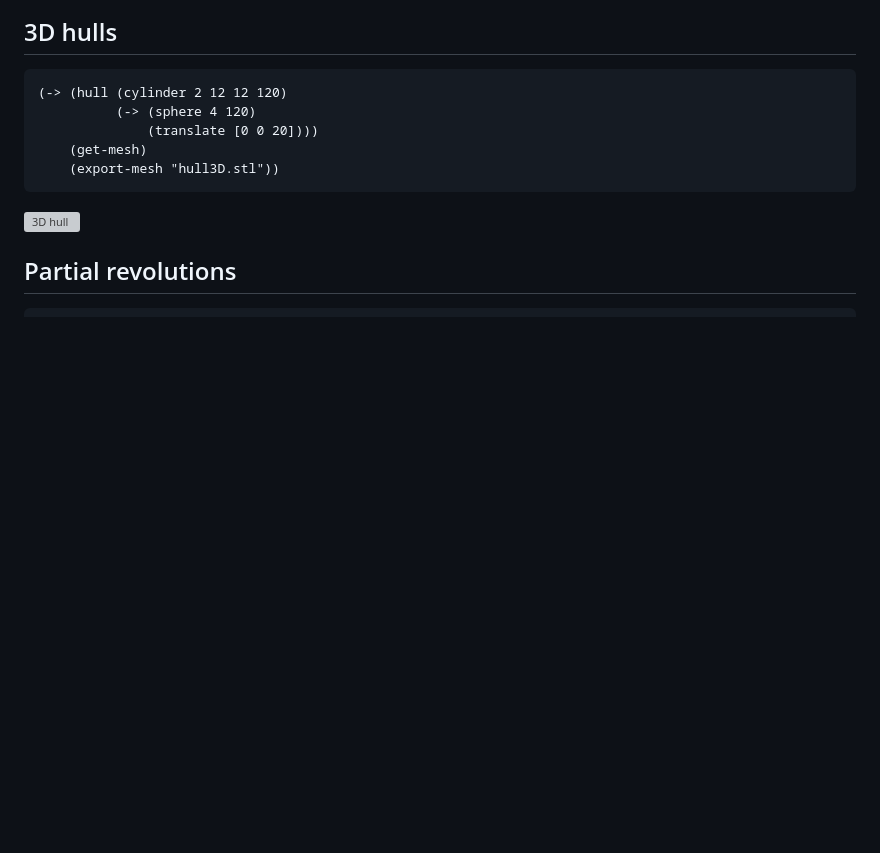
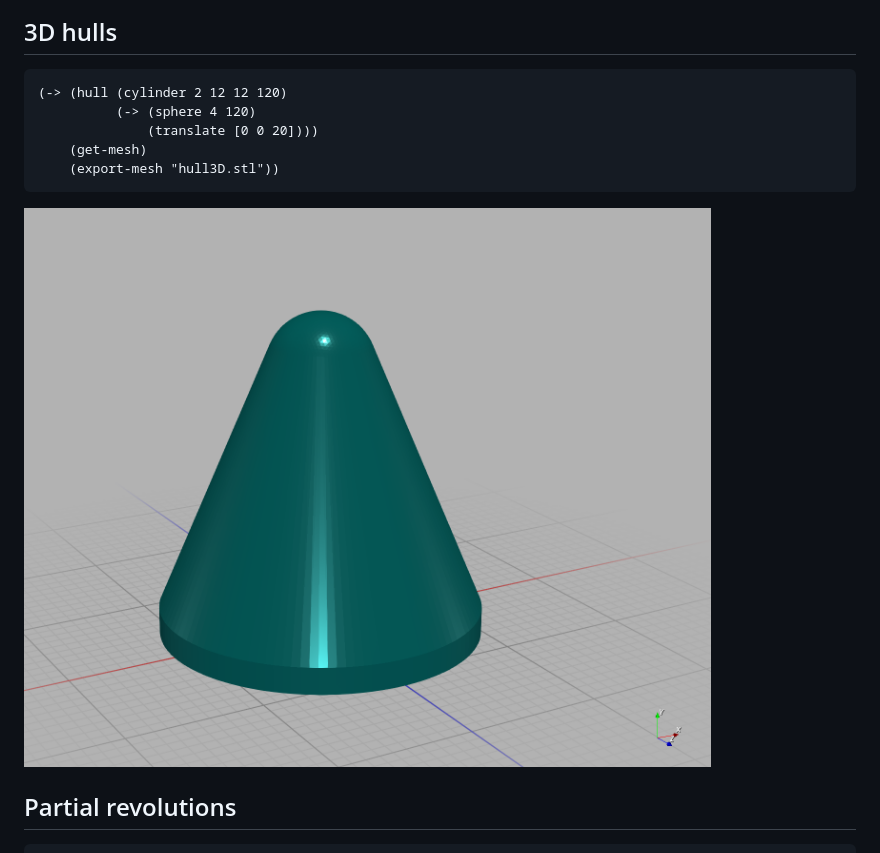
Before and after one commit to SovereignShop/clj-manifold3d, a Markdown page: README.md, the part around the change. Rendered like a GitHub page; blank space fills up the shorter version; grey boxes are pictures that could not be loaded.

````diff
--- a/README.md
+++ b/README.md
@@ -75,7 +75,7 @@ Examples should look very familiar if you've ever used OpenSCAD.
     (export-mesh "hull3D.stl"))
 ```
 
-![3D hull](resources/images/3D-Hull.png)
+![3D hull](resources/images/3D-hull.png)
 
 ## Partial revolutions
 
````
